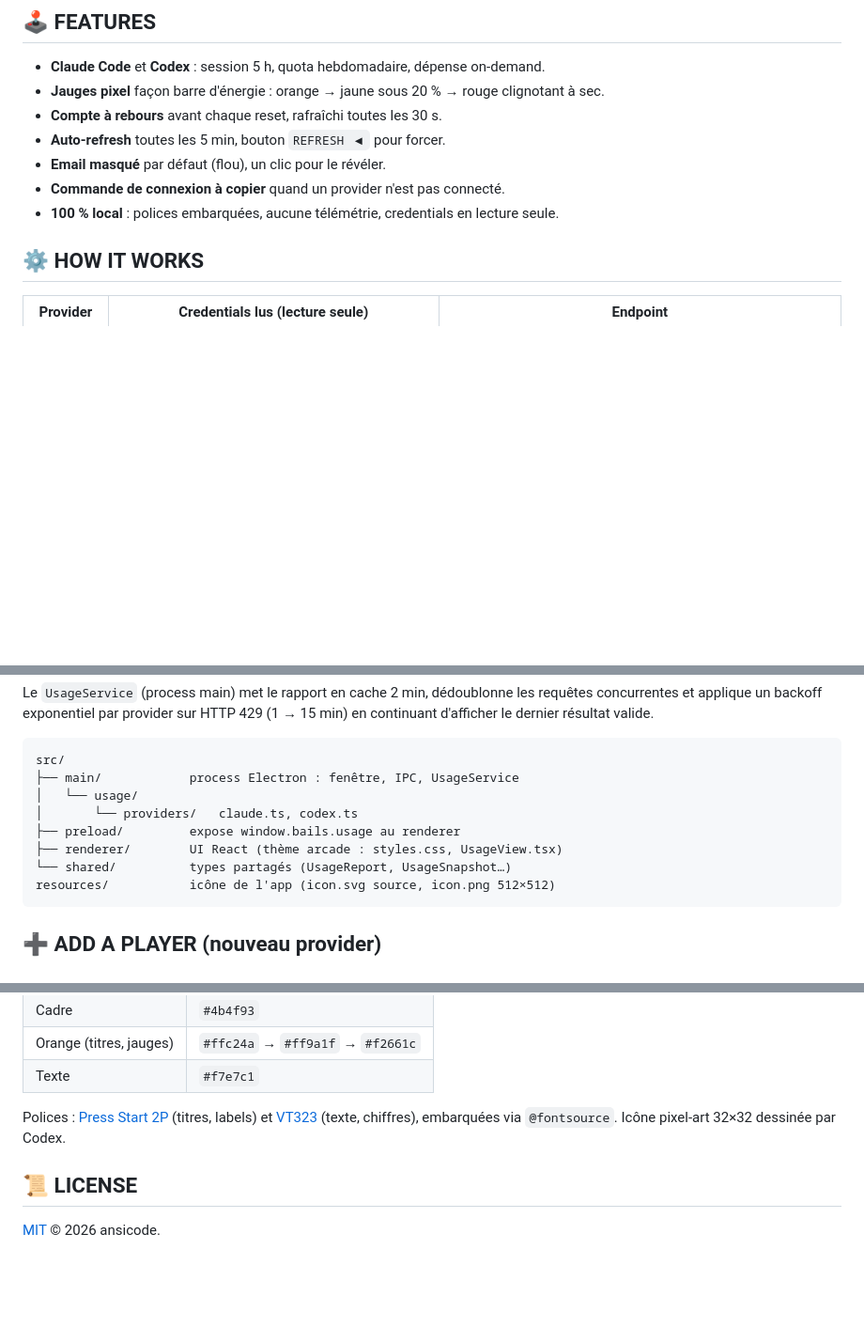
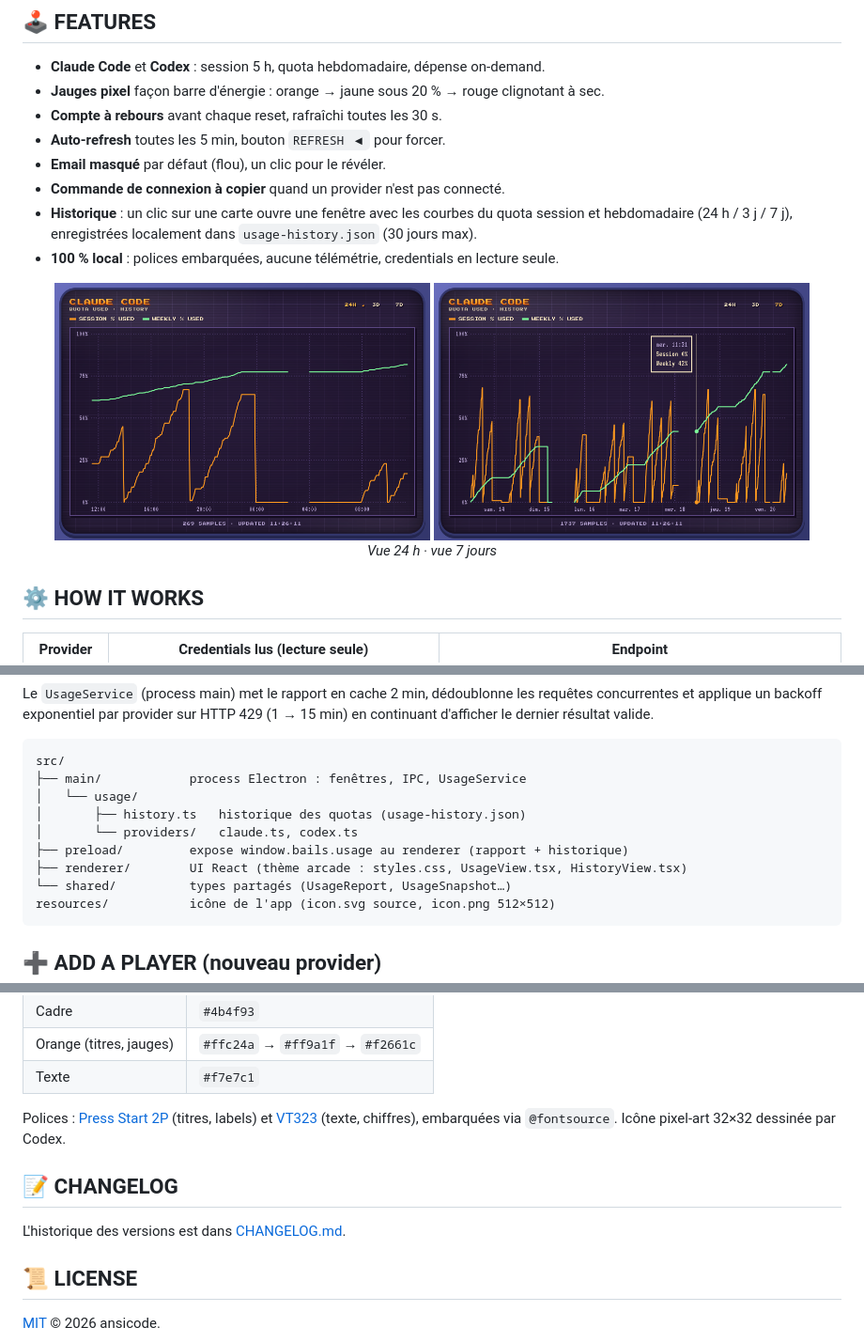
Before and after one commit to hansipie/Bails, a Markdown page: README.md, 3 parts joined by grey strips. Shown at 94% size. Rendered like a GitHub page; pictures changed too: docs/history-24h.png (added), docs/history-7d.png (added); blank space fills up the shorter version.

````diff
--- a/README.md
+++ b/README.md
@@ -90,7 +90,18 @@ En local, `npm run dist` construit les installeurs de l'OS courant dans `dist/`
 - **Auto-refresh** toutes les 5 min, bouton `REFRESH ◀` pour forcer.
 - **Email masqué** par défaut (flou), un clic pour le révéler.
 - **Commande de connexion à copier** quand un provider n'est pas connecté.
+- **Historique** : un clic sur une carte ouvre une fenêtre avec les courbes du quota session et
+  hebdomadaire (24 h / 3 j / 7 j), enregistrées localement dans `usage-history.json` (30 jours max).
 - **100 % local** : polices embarquées, aucune télémétrie, credentials en lecture seule.
+
+<div align="center">
+
+<img src="docs/history-24h.png" alt="Fenêtre d'historique de Bails : courbes du quota session et hebdomadaire de Claude Code sur 24 heures" width="400" />
+<img src="docs/history-7d.png" alt="Fenêtre d'historique de Bails : courbes du quota session et hebdomadaire de Claude Code sur 7 jours" width="400" />
+
+*Vue 24 h · vue 7 jours*
+
+</div>
 
 ## ⚙️ HOW IT WORKS
 
@@ -110,11 +121,12 @@ continuant d'afficher le dernier résultat valide.
 
 ```
 src/
-├── main/            process Electron : fenêtre, IPC, UsageService
+├── main/            process Electron : fenêtres, IPC, UsageService
 │   └── usage/
+│       ├── history.ts   historique des quotas (usage-history.json)
 │       └── providers/   claude.ts, codex.ts
-├── preload/         expose window.bails.usage au renderer
-├── renderer/        UI React (thème arcade : styles.css, UsageView.tsx)
+├── preload/         expose window.bails.usage au renderer (rapport + historique)
+├── renderer/        UI React (thème arcade : styles.css, UsageView.tsx, HistoryView.tsx)
 └── shared/          types partagés (UsageReport, UsageSnapshot…)
 resources/           icône de l'app (icon.svg source, icon.png 512×512)
 ```
@@ -154,6 +166,10 @@ Polices : [Press Start 2P](https://fonts.google.com/specimen/Press+Start+2P) (ti
 [VT323](https://fonts.google.com/specimen/VT323) (texte, chiffres), embarquées via `@fontsource`.
 Icône pixel-art 32×32 dessinée par Codex.
 
+## 📝 CHANGELOG
+
+L'historique des versions est dans [CHANGELOG.md](CHANGELOG.md).
+
 ## 📜 LICENSE
 
 [MIT](LICENSE) © 2026 ansicode.
````
Also changed, not shown: 11 other files.
